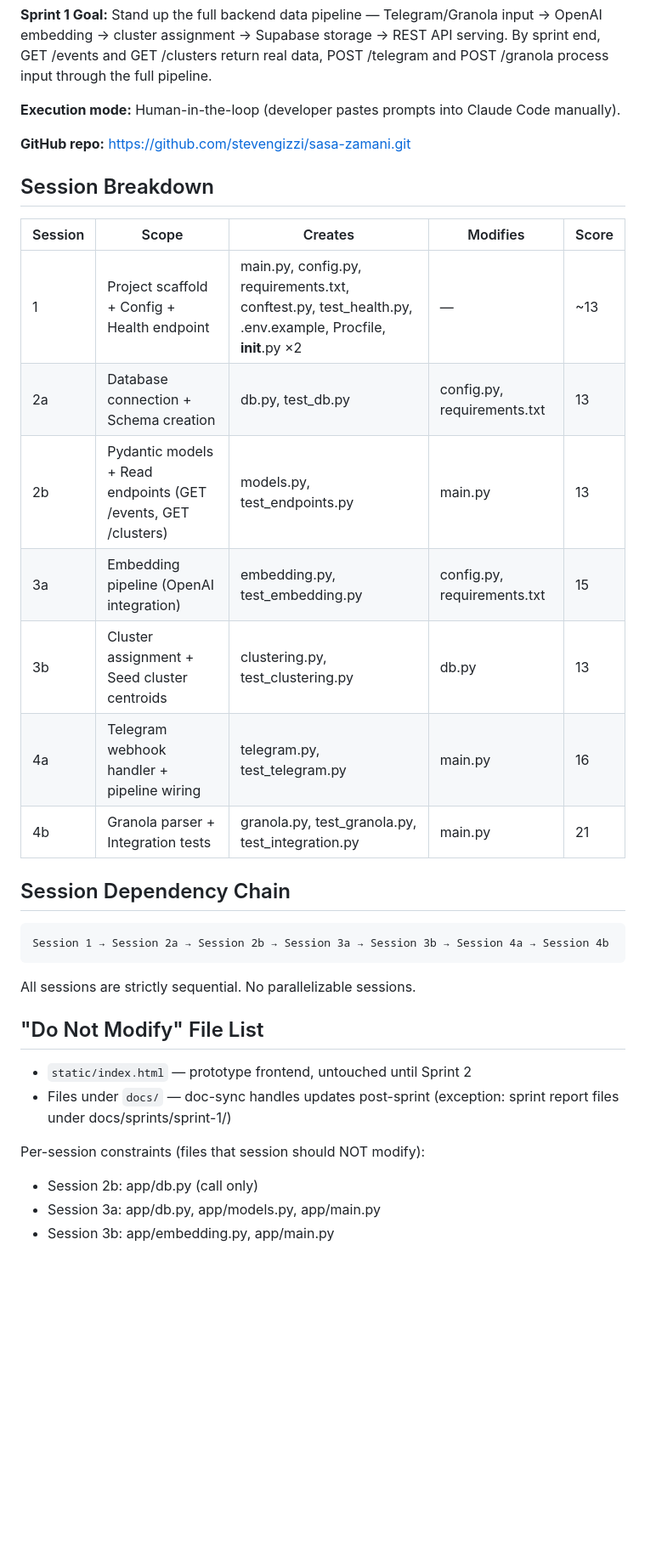
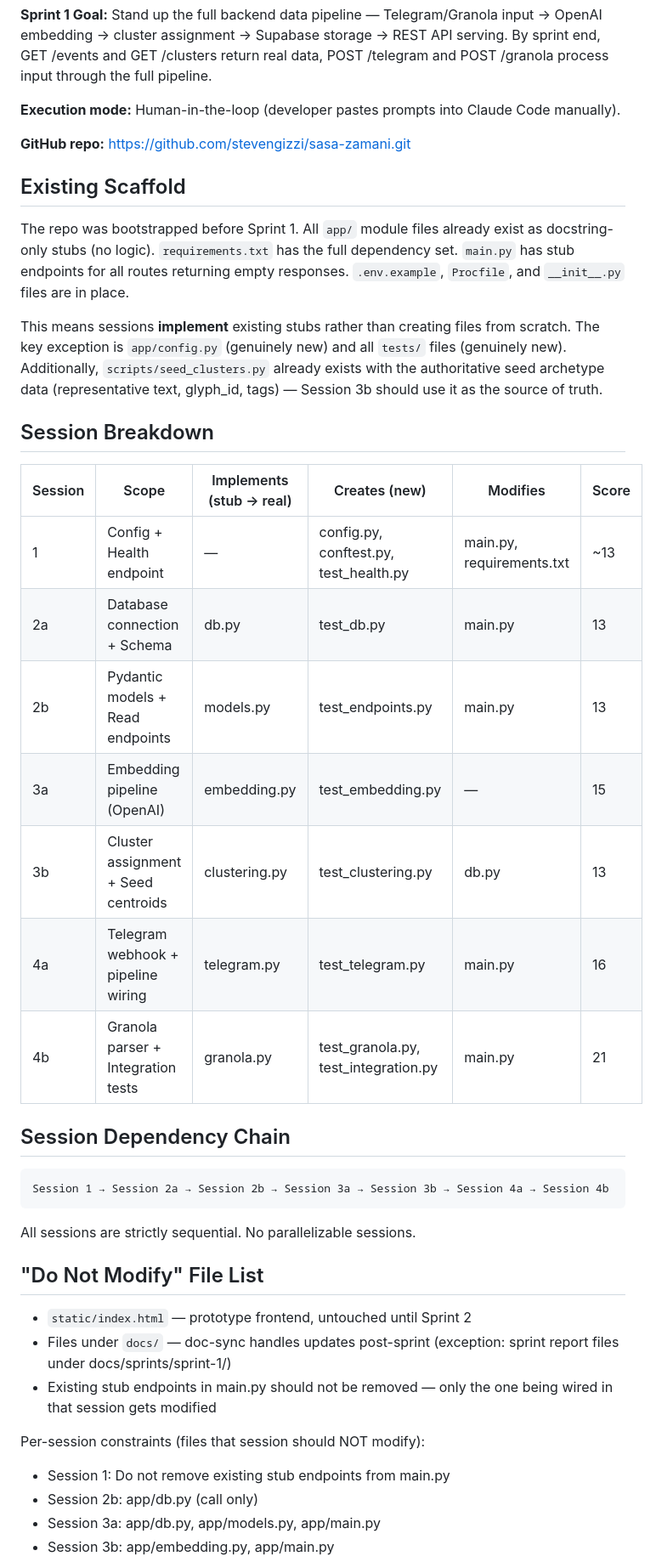
Before and after one commit to stevengizzi/sasa-zamani, a Markdown page: docs/sprints/work-journal-handoff.md, the part around the change. Shown at 85% size. GitHub-like rendering; blank space fills up the shorter version.

Commit message:
docs(sprints): clarify scaffold context in work journal handoff
Add existing scaffold section and update session breakdown table to
distinguish stub implementations from genuinely new files. Add
constraints about preserving existing stub endpoints in main.py.

Co-Authored-By: Claude Opus 4.6 <noreply@anthropic.com>

```diff
--- a/docs/sprints/work-journal-handoff.md
+++ b/docs/sprints/work-journal-handoff.md
@@ -24,17 +24,23 @@ You are the Sprint Work Journal for Sprint 1 of Sasa/Zamani. Your job is to:
 
 **GitHub repo:** https://github.com/stevengizzi/sasa-zamani.git
 
+## Existing Scaffold
+
+The repo was bootstrapped before Sprint 1. All `app/` module files already exist as docstring-only stubs (no logic). `requirements.txt` has the full dependency set. `main.py` has stub endpoints for all routes returning empty responses. `.env.example`, `Procfile`, and `__init__.py` files are in place.
+
+This means sessions **implement** existing stubs rather than creating files from scratch. The key exception is `app/config.py` (genuinely new) and all `tests/` files (genuinely new). Additionally, `scripts/seed_clusters.py` already exists with the authoritative seed archetype data (representative text, glyph_id, tags) — Session 3b should use it as the source of truth.
+
 ## Session Breakdown
 
-| Session | Scope | Creates | Modifies | Score |
-|---------|-------|---------|----------|-------|
-| 1 | Project scaffold + Config + Health endpoint | main.py, config.py, requirements.txt, conftest.py, test_health.py, .env.example, Procfile, __init__.py ×2 | — | ~13 |
-| 2a | Database connection + Schema creation | db.py, test_db.py | config.py, requirements.txt | 13 |
-| 2b | Pydantic models + Read endpoints (GET /events, GET /clusters) | models.py, test_endpoints.py | main.py | 13 |
-| 3a | Embedding pipeline (OpenAI integration) | embedding.py, test_embedding.py | config.py, requirements.txt | 15 |
-| 3b | Cluster assignment + Seed cluster centroids | clustering.py, test_clustering.py | db.py | 13 |
-| 4a | Telegram webhook handler + pipeline wiring | telegram.py, test_telegram.py | main.py | 16 |
-| 4b | Granola parser + Integration tests | granola.py, test_granola.py, test_integration.py | main.py | 21 |
+| Session | Scope | Implements (stub → real) | Creates (new) | Modifies | Score |
+|---------|-------|--------------------------|---------------|----------|-------|
+| 1 | Config + Health endpoint | — | config.py, conftest.py, test_health.py | main.py, requirements.txt | ~13 |
+| 2a | Database connection + Schema | db.py | test_db.py | main.py | 13 |
+| 2b | Pydantic models + Read endpoints | models.py | test_endpoints.py | main.py | 13 |
+| 3a | Embedding pipeline (OpenAI) | embedding.py | test_embedding.py | — | 15 |
+| 3b | Cluster assignment + Seed centroids | clustering.py | test_clustering.py | db.py | 13 |
+| 4a | Telegram webhook + pipeline wiring | telegram.py | test_telegram.py | main.py | 16 |
+| 4b | Granola parser + Integration tests | granola.py | test_granola.py, test_integration.py | main.py | 21 |
 
 ## Session Dependency Chain
 
@@ -48,8 +54,10 @@ All sessions are strictly sequential. No parallelizable sessions.
 
 - `static/index.html` — prototype frontend, untouched until Sprint 2
 - Files under `docs/` — doc-sync handles updates post-sprint (exception: sprint report files under docs/sprints/sprint-1/)
+- Existing stub endpoints in main.py should not be removed — only the one being wired in that session gets modified
 
 Per-session constraints (files that session should NOT modify):
+- Session 1: Do not remove existing stub endpoints from main.py
 - Session 2b: app/db.py (call only)
 - Session 3a: app/db.py, app/models.py, app/main.py
 - Session 3b: app/embedding.py, app/main.py
```
